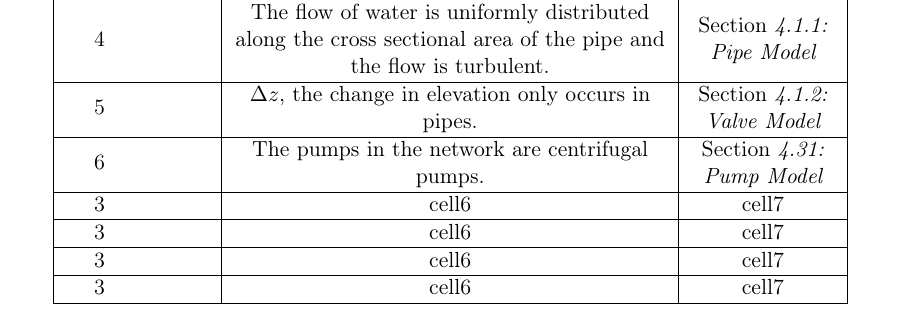
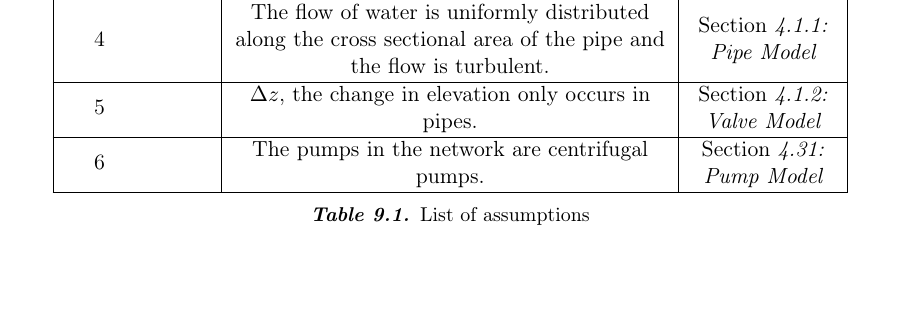
Before and after one commit to SBKrogh/WaterTank, a LaTeX thesis (Gr830.tex, which reads report/appendix/appendix_main.tex): part of page 43 of 47, cut so that both start at the same text, the shorter picture padded with empty space. Compiled offline with pdfLaTeX.

Commit message:
Appendix correction

```diff
--- a/report/appendix/appendix_main.tex
+++ b/report/appendix/appendix_main.tex
@@ -24,17 +25,6 @@
 \multirow{1}{4em}{6}
 & The pumps in the network are centrifugal pumps. & \secref{PumpModel} \\
 \hline
-\multirow{1}{4em}{3}
-& cell6 & cell7 \\
-\hline
-\multirow{1}{4em}{3}
-& cell6 & cell7 \\
-\hline
-\multirow{1}{4em}{3}
-& cell6 & cell7 \\
-\hline
-\multirow{1}{4em}{3}
-& cell6 & cell7 \\
-\hline
 \end{tabular}
+\captionof{table}{List of assumptions}
 \end{center}
```
Also changed, not shown: report/analysis/completesystem.tex (+1 -1 lines), report/design/control_problem.tex (+1 -0 lines), report/appendix/appendix_main.tex (1 more changed lines).
